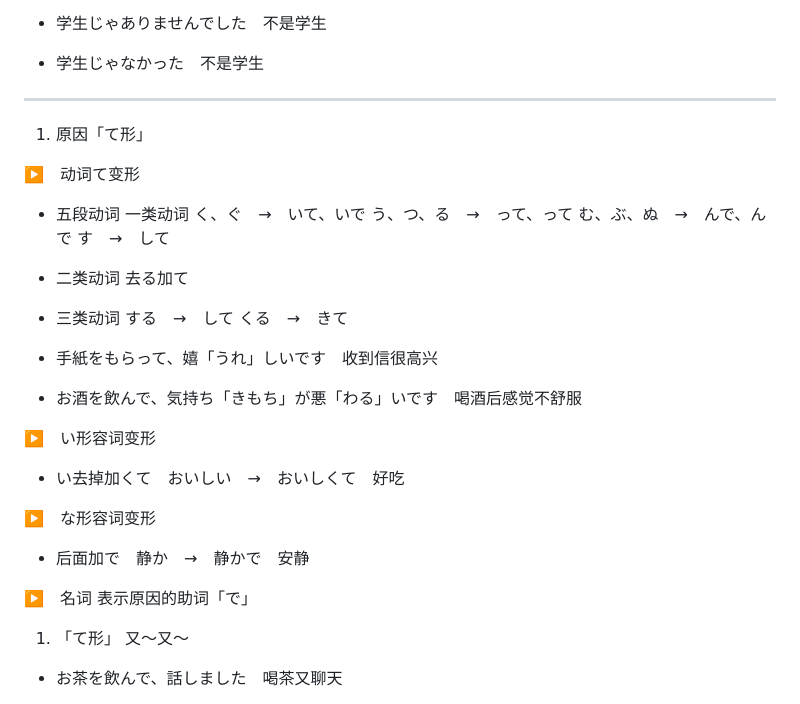
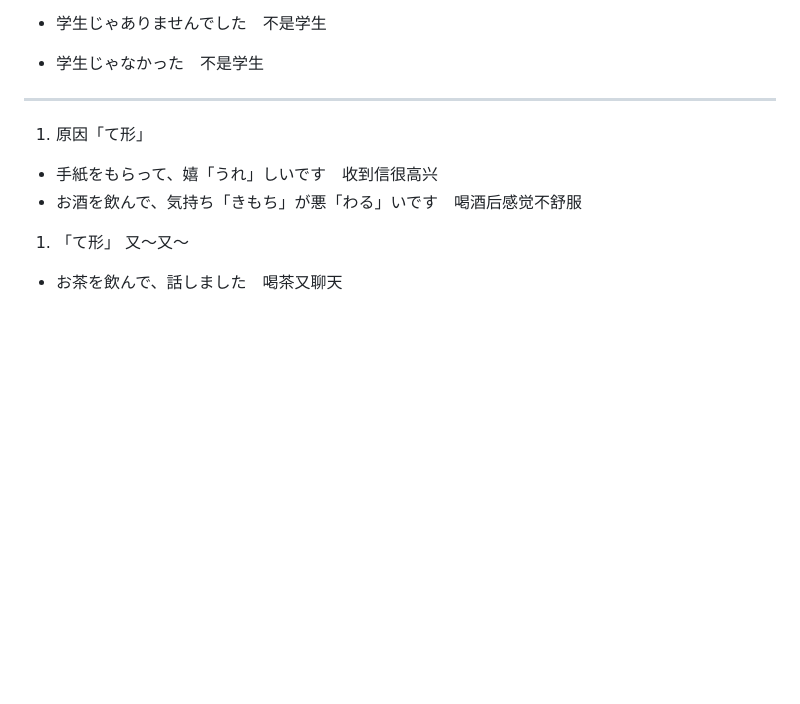
Before and after one commit to zzk13180/-, a Markdown page: だいじょうぶですか.md, the part around the change printed below. Drawn GitHub-style; blank space fills up the shorter version.

```diff
--- a/だいじょうぶですか.md
+++ b/だいじょうぶですか.md
@@ -324,34 +324,8 @@
 
 1. 原因「て形」
 
-▶️　动词て变形
-
-- 五段动词 一类动词
-く、ぐ　→　いて、いで
-う、つ、る　→　って、って
-む、ぶ、ぬ　→　んで、んで
-す　→　して
-
-- 二类动词
-去る加て
-
-- 三类动词
-する　→　して
-くる　→　きて
-
 - 手紙をもらって、嬉「うれ」しいです　收到信很高兴
 - お酒を飲んで、気持ち「きもち」が悪「わる」いです　喝酒后感觉不舒服
-
-▶️　い形容词变形
-
-- い去掉加くて　おいしい　→　おいしくて　好吃
-
-▶️　な形容词变形
-
-- 后面加で　静か　→　静かで　安静
-
-▶️　名词
-表示原因的助词「で」
 
 1. 「て形」 又～又～
 
```
Also changed, not shown: other parts of だいじょうぶですか.md (+106 -31 lines).
